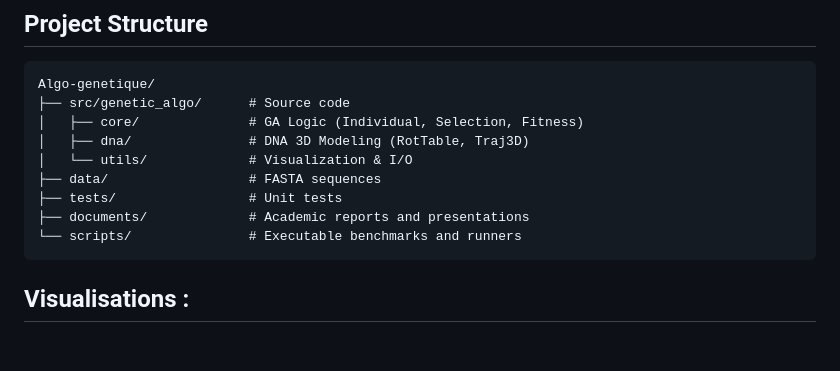
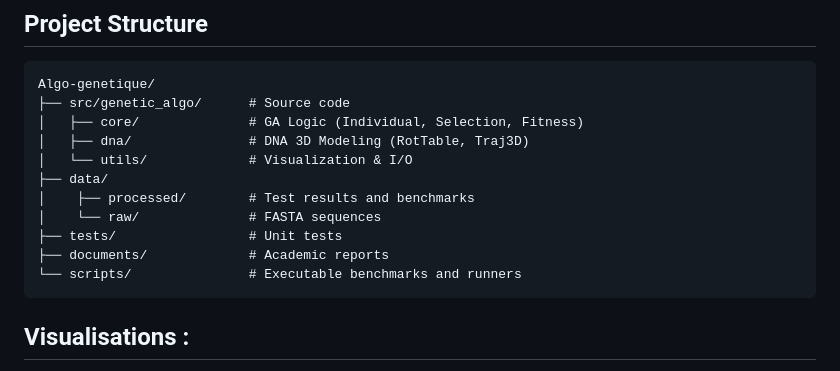
Before and after one commit to Mc-cloud/Algo-genetique, a Markdown page: README.md, the part around the change. Rendered like a GitHub page; blank space fills up the shorter version.

Commit message:
Update README with data structure and documents
Added directories for processed data and updated documents section.

````diff
--- a/README.md
+++ b/README.md
@@ -71,9 +71,11 @@ Algo-genetique/
 │   ├── core/              # GA Logic (Individual, Selection, Fitness)
 │   ├── dna/               # DNA 3D Modeling (RotTable, Traj3D)
 │   └── utils/             # Visualization & I/O
-├── data/                  # FASTA sequences
+├── data/
+│    ├── processed/        # Test results and benchmarks
+│    └── raw/              # FASTA sequences
 ├── tests/                 # Unit tests
-├── documents/             # Academic reports and presentations
+├── documents/             # Academic reports
 └── scripts/               # Executable benchmarks and runners
 ```
 
````
